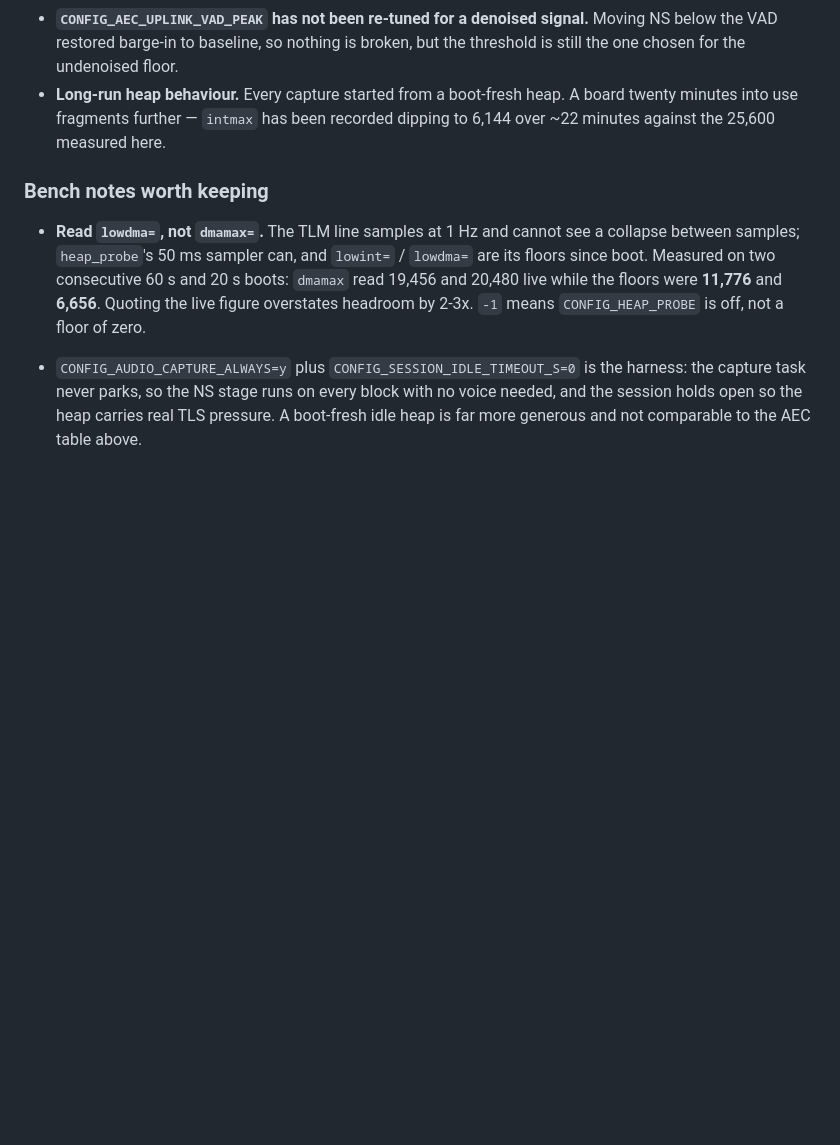
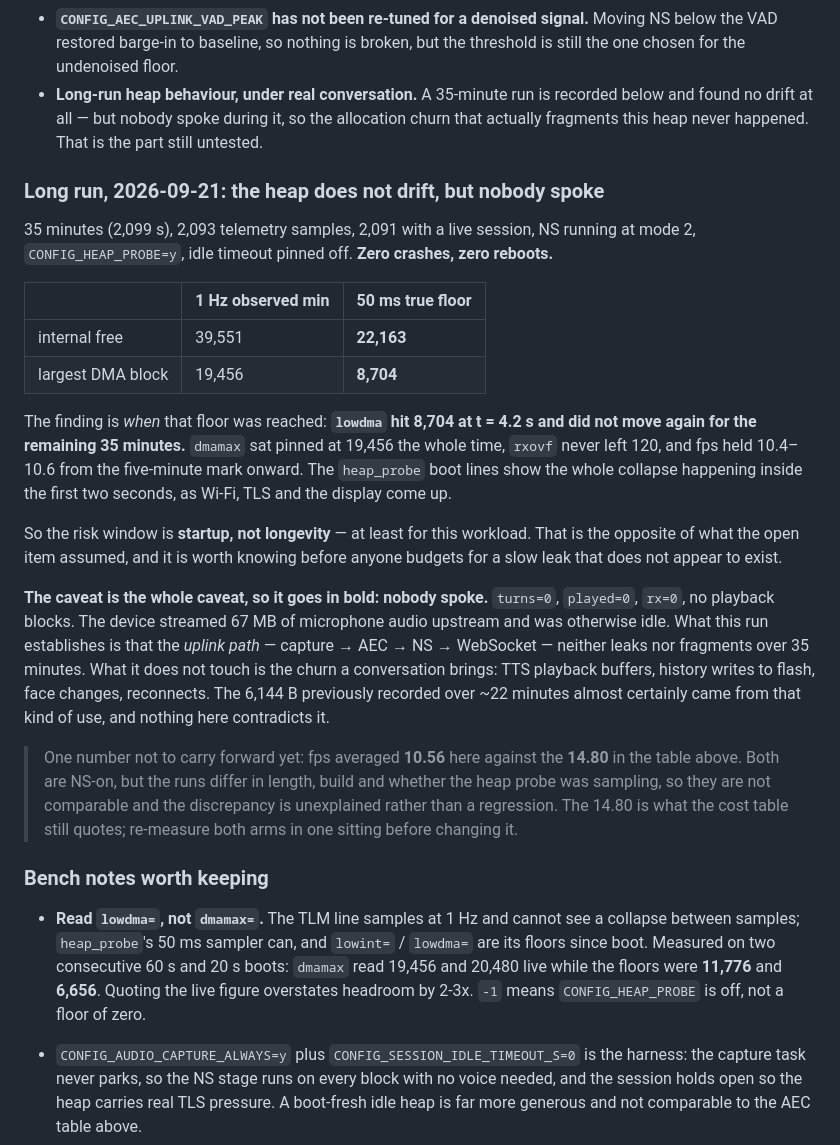
Before and after one commit to dg-edcharbeneau/esp32-deepgram-voice-agent, a Markdown page: docs/audio-path.md, the part around the change. Drawn GitHub-style; blank space fills up the shorter version.

Commit message:
Phase 3: 35 minutes of heap, and the drift is not where we looked
2,099 s, 2,093 telemetry samples, 2,091 with a live session, NS at mode 2,
CONFIG_HEAP_PROBE on, idle timeout pinned off. Zero crashes, zero reboots.

                        1 Hz observed min    50 ms true floor
  internal free                    39,551              22,163
  largest DMA block                19,456               8,704

The result is WHEN, not what. lowdma reached 8,704 B at t=4.2 s and did not move
again for the remaining 35 minutes. dmamax stayed pinned at 19,456 the whole
run, rxovf never left 120, fps held 10.4-10.6 from five minutes on, and the
heap_probe boot lines put the entire collapse inside the first two seconds while
Wi-Fi, TLS and the display come up.

So the exposure is startup contention, not longevity. The open item assumed a
board twenty minutes into use fragments further; over this workload it does not
fragment at all after the first few seconds.

NOBODY SPOKE DURING IT, and that is the whole caveat. turns=0, played=0, rx=0,
no playback blocks: the device streamed 67 MB of microphone audio upstream and
was otherwise idle. What this establishes is that the uplink path -- capture,
AEC, NS, WebSocket -- neither leaks nor fragments over 35 minutes. What it does
not touch is the churn a conversation brings: TTS playback buffers, history
writes to flash, face changes, reconnects. The 6,144 B recorded earlier over
~22 minutes almost certainly came from that, and nothing here contradicts it.
The open item is narrowed to "under real conversation" rather than closed.

One discrepancy left standing rather than papered over: fps averaged 10.56 here
against the 14.80 the cost table quotes. Both arms are NS-on, but the runs
differ in length, build and whether the 50 ms sampler was running, so they are
not comparable. Recorded as unexplained, not as a regression, and the table
keeps 14.80 until both arms are measured in one sitting.

Co-Authored-By: Claude Opus 5 <noreply@anthropic.com>

```diff
--- a/docs/audio-path.md
+++ b/docs/audio-path.md
@@ -409,9 +409,47 @@ The feature ships; these are the threads left, in the order I would pull them.
 - **`CONFIG_AEC_UPLINK_VAD_PEAK` has not been re-tuned for a denoised signal.**
   Moving NS below the VAD restored barge-in to baseline, so nothing is broken,
   but the threshold is still the one chosen for the undenoised floor.
-- **Long-run heap behaviour.** Every capture started from a boot-fresh heap. A
-  board twenty minutes into use fragments further — `intmax` has been recorded
-  dipping to 6,144 over ~22 minutes against the 25,600 measured here.
+- **Long-run heap behaviour, under real conversation.** A 35-minute run is
+  recorded below and found no drift at all — but nobody spoke during it, so the
+  allocation churn that actually fragments this heap never happened. That is the
+  part still untested.
+
+### Long run, 2026-09-21: the heap does not drift, but nobody spoke
+
+35 minutes (2,099 s), 2,093 telemetry samples, 2,091 with a live session, NS
+running at mode 2, `CONFIG_HEAP_PROBE=y`, idle timeout pinned off.
+**Zero crashes, zero reboots.**
+
+| | 1 Hz observed min | 50 ms true floor |
+|---|---|---|
+| internal free | 39,551 | **22,163** |
+| largest DMA block | 19,456 | **8,704** |
+
+The finding is *when* that floor was reached: **`lowdma` hit 8,704 at t = 4.2 s
+and did not move again for the remaining 35 minutes.** `dmamax` sat pinned at
+19,456 the whole time, `rxovf` never left 120, and fps held 10.4–10.6 from the
+five-minute mark onward. The `heap_probe` boot lines show the whole collapse
+happening inside the first two seconds, as Wi-Fi, TLS and the display come up.
+
+So the risk window is **startup, not longevity** — at least for this workload.
+That is the opposite of what the open item assumed, and it is worth knowing
+before anyone budgets for a slow leak that does not appear to exist.
+
+**The caveat is the whole caveat, so it goes in bold: nobody spoke.**
+`turns=0`, `played=0`, `rx=0`, no playback blocks. The device streamed 67 MB of
+microphone audio upstream and was otherwise idle. What this run establishes is
+that the *uplink path* — capture → AEC → NS → WebSocket — neither leaks nor
+fragments over 35 minutes. What it does not touch is the churn a conversation
+brings: TTS playback buffers, history writes to flash, face changes, reconnects.
+The 6,144 B previously recorded over ~22 minutes almost certainly came from that
+kind of use, and nothing here contradicts it.
+
+> One number not to carry forward yet: fps averaged **10.56** here against the
+> **14.80** in the table above. Both are NS-on, but the runs differ in length,
+> build and whether the heap probe was sampling, so they are not comparable and
+> the discrepancy is unexplained rather than a regression. The 14.80 is what the
+> cost table still quotes; re-measure both arms in one sitting before changing
+> it.
 
 ### Bench notes worth keeping
 
```
Also changed, not shown: CHANGELOG.md (+15 -0 lines).
